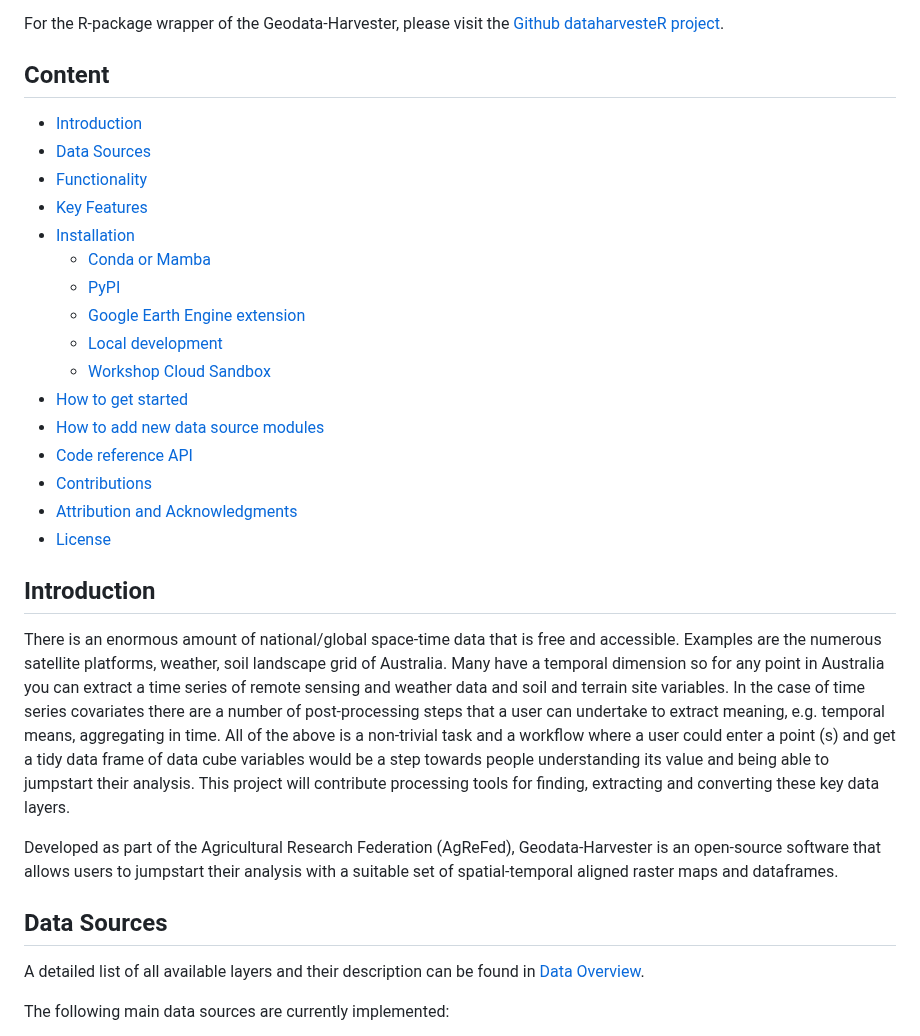
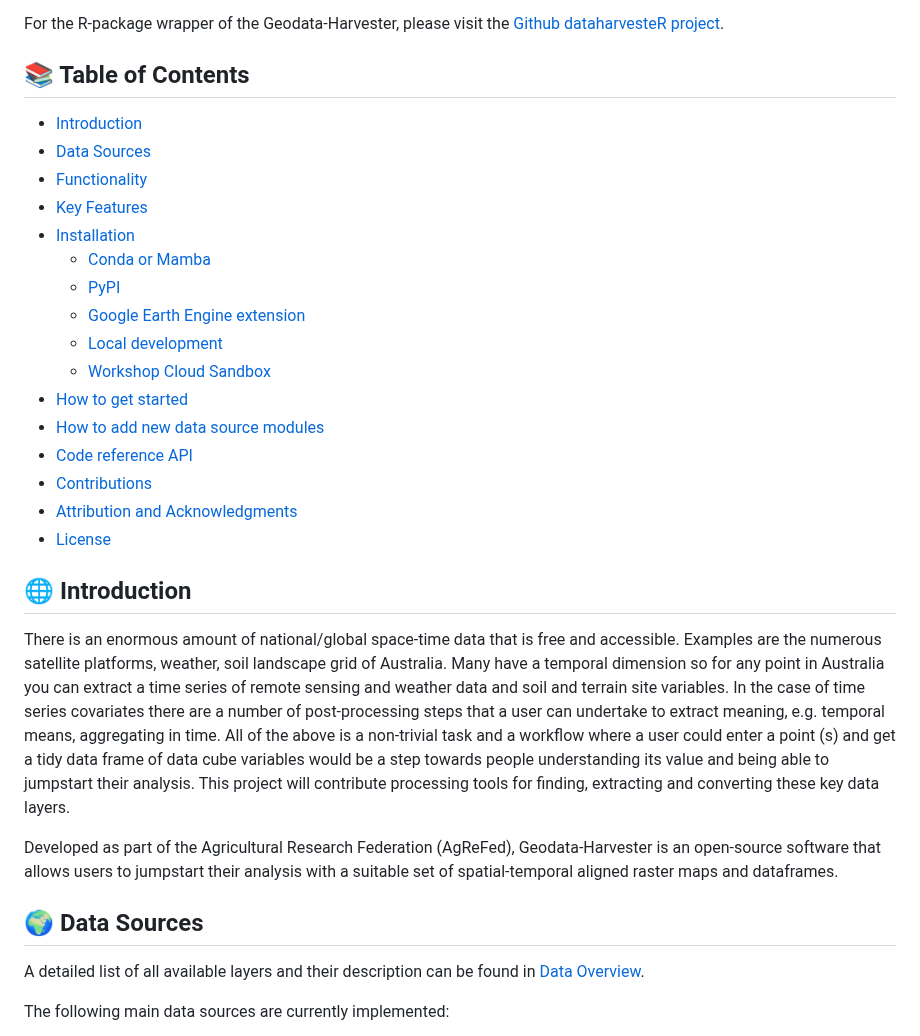
Before and after one commit to Sydney-Informatics-Hub/geodata-harvester, a Markdown page: README.md, the part around one of its changes. GitHub-like rendering.

```diff
--- a/README.md
+++ b/README.md
@@ -19,5 +19,5 @@ The Geodata-Harvester Python package offers reusable and automated workflows for
 
 For the R-package wrapper of the Geodata-Harvester, please visit the [Github dataharvesteR project](https://github.com/Sydney-Informatics-Hub/dataharvester).
 
-## Content
+## 📚 Table of Contents
 
@@ -40,12 +40,12 @@ For the R-package wrapper of the Geodata-Harvester, please visit the [Github dat
 
 
-## Introduction
+## 🌐 Introduction
 
 There is an enormous amount of national/global space-time data that is free and accessible. Examples are the numerous satellite platforms, weather, soil landscape grid of Australia. Many have a temporal dimension so for any point in Australia you can extract a time series of remote sensing and weather data and soil and terrain site variables. In the case of time series covariates there are a number of post-processing steps that a user can undertake to extract meaning, e.g. temporal means, aggregating in time. All of the above is a non-trivial task and a workflow where a user could enter a point (s) and get a tidy data frame of data cube variables would be a step towards people understanding its value and being able to jumpstart their analysis. This project will contribute processing tools for finding, extracting and converting these key data layers.
 
 Developed as part of the Agricultural Research Federation (AgReFed), Geodata-Harvester is an open-source software that allows users to jumpstart their analysis with a suitable set of spatial-temporal aligned raster maps and dataframes.
 
-## Data Sources
+## 🌍 Data Sources
 
 A detailed list of all available layers and their description can be found in [Data Overview](quarto/docs/Data_Overview.md).
 
```
Also changed, not shown: other parts of README.md (+19 -19 lines).
